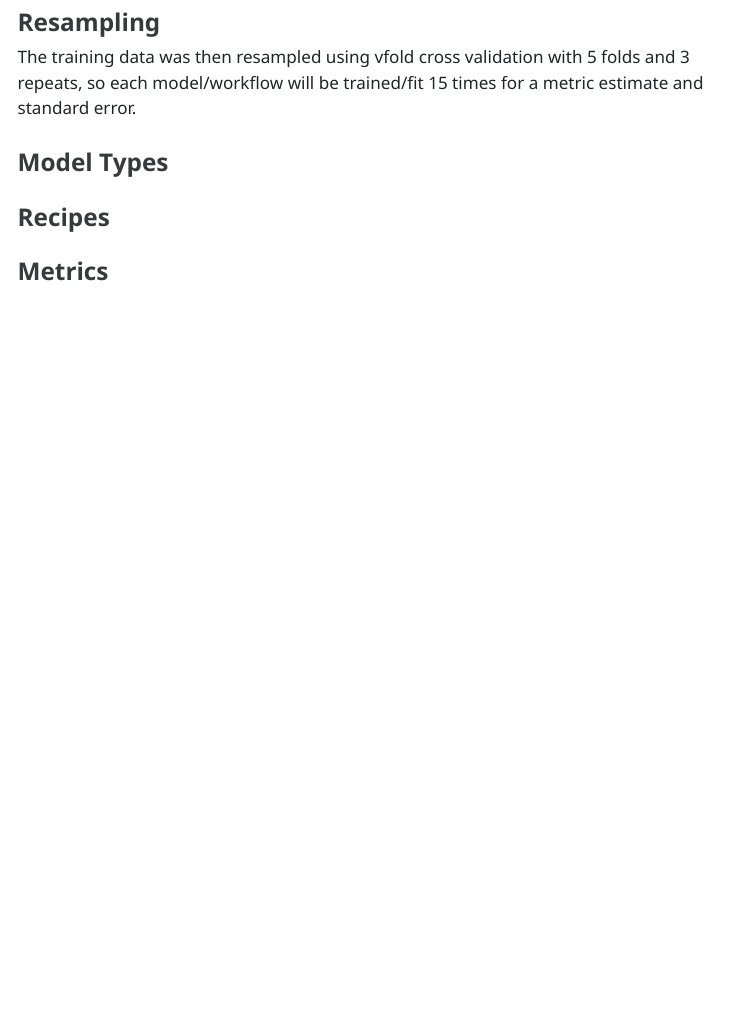
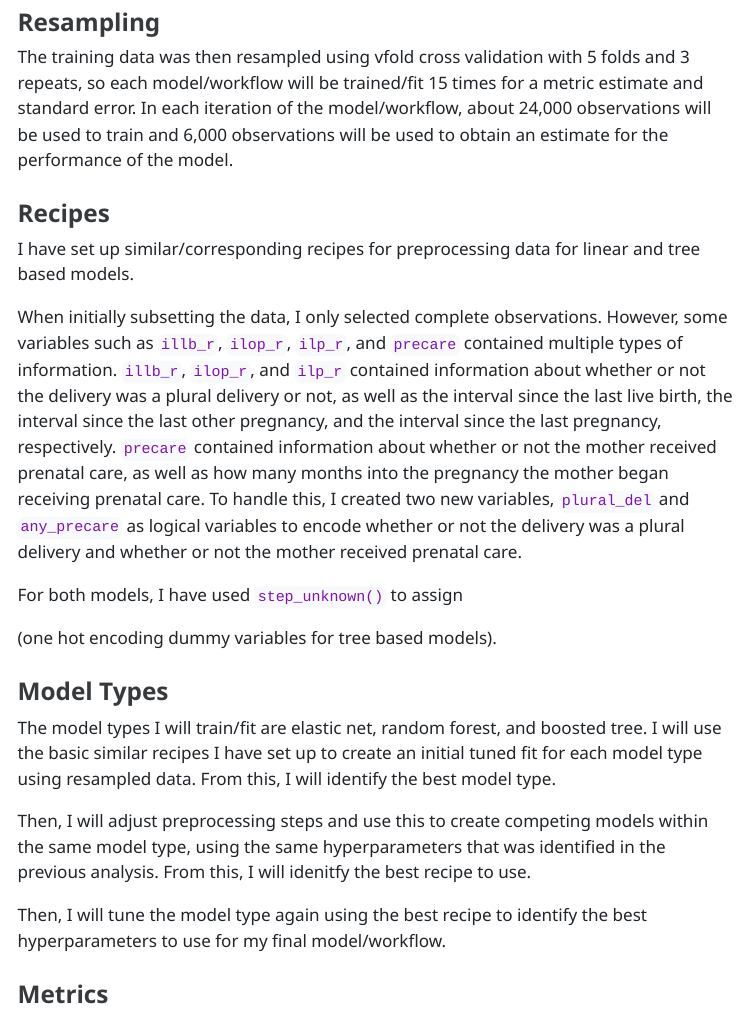
Before and after one commit to stat301-2-2024-winter/final-project-2-cassielee2025, a Quarto document (memos/Lee_Cassie_progress_memo_2.qmd): the page in a window 1100 px wide, from 680 px down. The pictures show the output file memos/Lee_Cassie_progress_memo_2.html that the author committed with the source, opened offline; menus at the side of the page are left out.

Commit message:
working on recipes section

````diff
--- a/memos/Lee_Cassie_progress_memo_2.qmd
+++ b/memos/Lee_Cassie_progress_memo_2.qmd
@@ -50,14 +50,29 @@ split_dimensions %>%
   kable()
 ```
 
-
 ### Resampling
 
-The training data was then resampled using vfold cross validation with 5 folds and 3 repeats, so each model/workflow will be trained/fit 15 times for a metric estimate and standard error.
+The training data was then resampled using vfold cross validation with 5 folds and 3 repeats, so each model/workflow will be trained/fit 15 times for a metric estimate and standard error. In each iteration of the model/workflow, about 24,000 observations will be used to train and 6,000 observations will be used to obtain an estimate for the performance of the model.
+
+### Recipes
+
+I have set up similar/corresponding recipes for preprocessing data for linear and tree based models.
+
+When initially subsetting the data, I only selected complete observations. However, some variables such as `illb_r`, `ilop_r`, `ilp_r`, and `precare` contained multiple types of information. `illb_r`, `ilop_r`, and `ilp_r` contained information about whether or not the delivery was a plural delivery or not, as well as the interval since the last live birth, the interval since the last other pregnancy, and the interval since the last pregnancy, respectively. `precare` contained information about whether or not the mother received prenatal care, as well as how many months into the pregnancy the mother began receiving prenatal care. To handle this, I created two new variables, `plural_del` and `any_precare` as logical variables to encode whether or not the delivery was a plural delivery and whether or not the mother received prenatal care.
+
+For both models, I have used `step_unknown()` to assign
+
+(one hot encoding dummy variables for tree based models).
 
 ### Model Types
 
-### Recipes
+The model types I will train/fit  are elastic net, random forest, and boosted tree. I will use the basic similar recipes I have set up to create an initial tuned fit for each model type using resampled data. From this, I will identify the best model type.
+
+Then, I will adjust preprocessing steps and use this to create competing models within the same model type, using the same hyperparameters that was identified in the previous analysis. From this, I will idenitfy the best recipe to use.
+
+Then, I will tune the model type again using the best recipe to identify the best hyperparameters to use for my final model/workflow.
+
+
 
 ### Metrics
 
````
Also changed, not shown: memos/Lee_Cassie_progress_memo_2.html.
